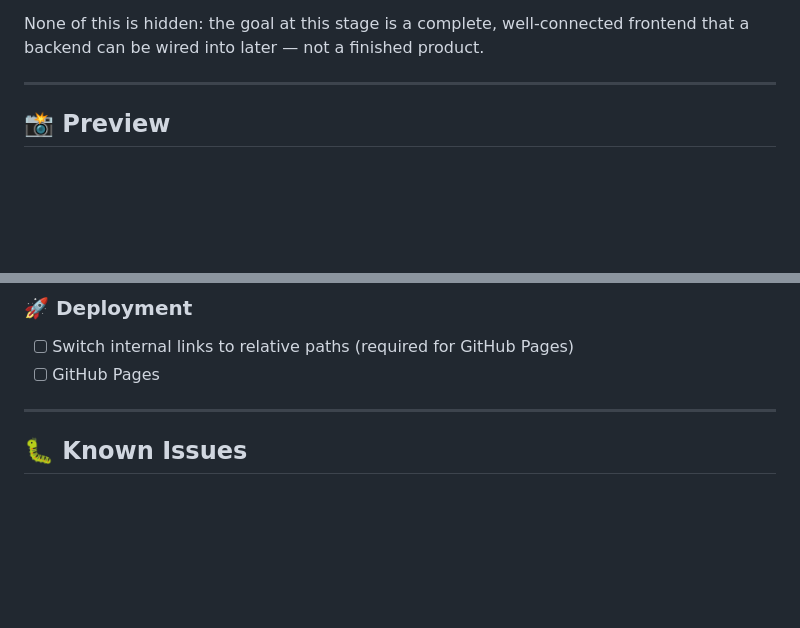
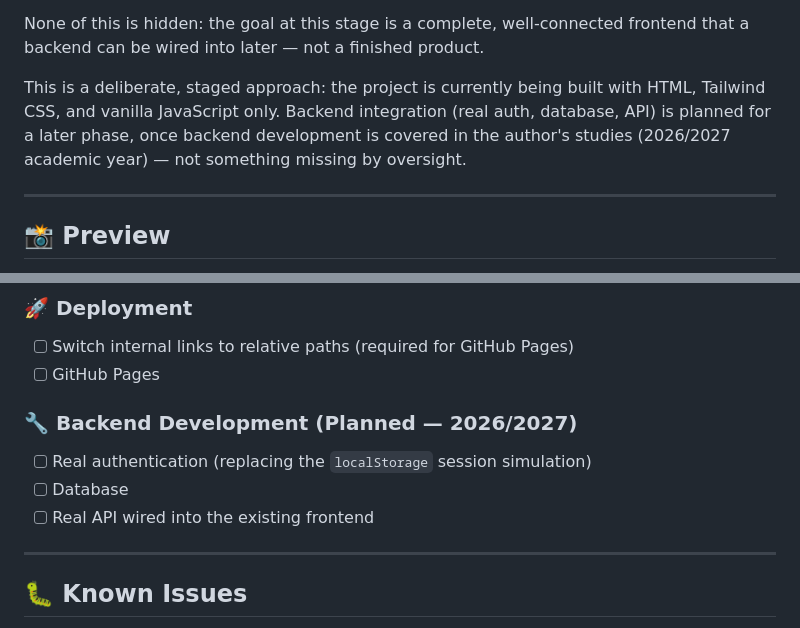
Before and after one commit to hfdkr/Projet-M3AK, a Markdown page: README.md, 2 parts joined by grey strips. Rendered like a GitHub page; blank space fills up the shorter version.

Commit message:
feat: update README to clarify project development approach and future backend integration plans

```diff
--- a/README.md
+++ b/README.md
@@ -23,6 +23,10 @@ Concretely, this means:
 - There is no database, no server-side session, and no real API — every "request" (booking, payment, ticket submission) is a UI-only simulation (usually confirmed with a toast message) with nothing sent over the network.
 
 None of this is hidden: the goal at this stage is a complete, well-connected frontend that a backend can be wired into later — not a finished product.
+
+This is a deliberate, staged approach: the project is currently being built with HTML, Tailwind CSS, and vanilla
+JavaScript only. Backend integration (real auth, database, API) is planned for a later phase, once backend
+development is covered in the author's studies (2026/2027 academic year) — not something missing by oversight.
 
 ---
 
@@ -196,6 +200,12 @@ Projet-M3AK/
 - [ ] Switch internal links to relative paths (required for GitHub Pages)
 - [ ] GitHub Pages
 
+### 🔧 Backend Development (Planned — 2026/2027)
+
+- [ ] Real authentication (replacing the `localStorage` session simulation)
+- [ ] Database
+- [ ] Real API wired into the existing frontend
+
 ---
 
 ## 🐛 Known Issues
```
